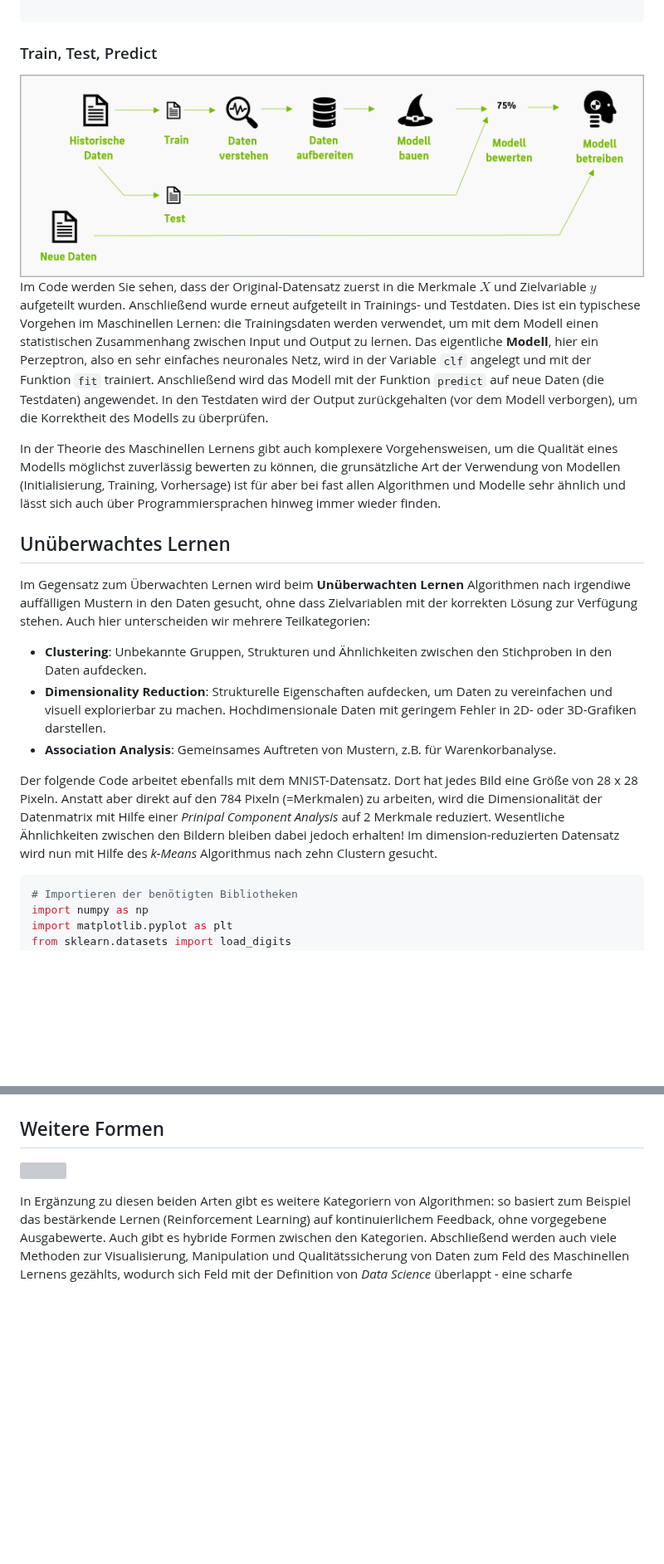
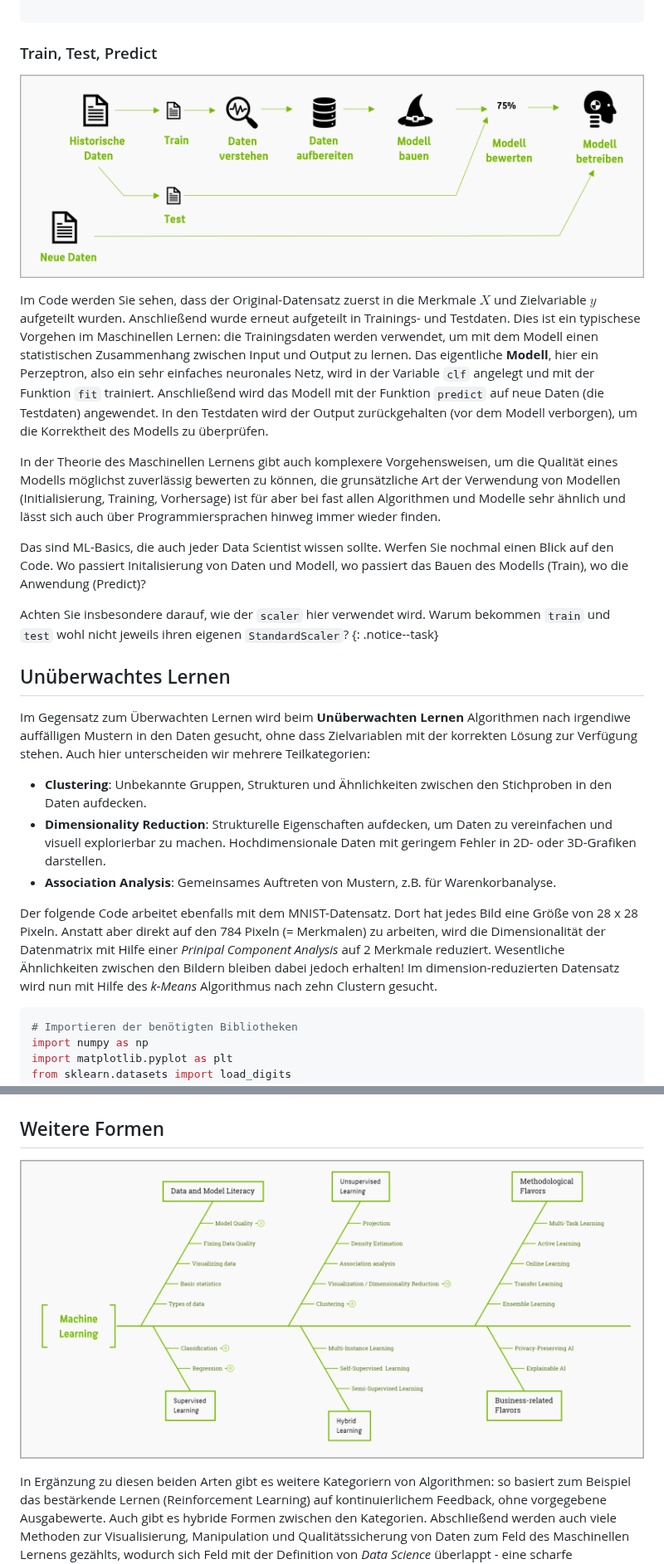
Before and after one commit to HTW-Berlin-KI-Werkstatt/modules, a Markdown page: ml-basics/ml-basics.md, 2 parts joined by grey strips. Shown at 83% size. Rendered like a GitHub page; pictures changed too: ml-basics/img/ml-tree.png (added); blank space fills up the shorter version; grey boxes are pictures that could not be loaded.

````diff
--- a/ml-basics/ml-basics.md
+++ b/ml-basics/ml-basics.md
@@ -69,12 +78,17 @@ print(f"Genauigkeit des Perzeptron-Klassifikators: {accuracy:.2f}")
 
 ### Train, Test, Predict
 
-<img src="img/ablauf.png">
+![](./img/ablauf.png)
 
-Im Code werden Sie sehen, dass der Original-Datensatz zuerst in die Merkmale $X$ und Zielvariable $y$ aufgeteilt wurden. Anschließend wurde erneut aufgeteilt in Trainings- und Testdaten. Dies ist ein typischese Vorgehen im Maschinellen Lernen: die Trainingsdaten werden verwendet, um mit dem Modell einen statistischen Zusammenhang zwischen Input und Output zu lernen. Das eigentliche **Modell**, hier ein Perzeptron, also en sehr einfaches neuronales Netz, wird in der Variable `clf` angelegt und mit der Funktion `fit` trainiert. Anschließend wird das Modell mit der Funktion `predict` auf neue Daten (die Testdaten) angewendet.  In den Testdaten wird der Output zurückgehalten (vor dem Modell verborgen), um die Korrektheit des Modells zu überprüfen.
+Im Code werden Sie sehen, dass der Original-Datensatz zuerst in die Merkmale $X$ und Zielvariable $y$ aufgeteilt wurden. Anschließend wurde erneut aufgeteilt in Trainings- und Testdaten. Dies ist ein typischese Vorgehen im Maschinellen Lernen: die Trainingsdaten werden verwendet, um mit dem Modell einen statistischen Zusammenhang zwischen Input und Output zu lernen. Das eigentliche **Modell**, hier ein Perzeptron, also ein sehr einfaches neuronales Netz, wird in der Variable `clf` angelegt und mit der Funktion `fit` trainiert. Anschließend wird das Modell mit der Funktion `predict` auf neue Daten (die Testdaten) angewendet.  In den Testdaten wird der Output zurückgehalten (vor dem Modell verborgen), um die Korrektheit des Modells zu überprüfen.
 
 In der Theorie des Maschinellen Lernens gibt auch komplexere Vorgehensweisen, um die Qualität eines Modells möglichst zuverlässig bewerten zu können, die grunsätzliche Art der Verwendung von Modellen (Initialisierung, Training, Vorhersage) ist für aber bei fast allen Algorithmen und Modelle sehr ähnlich und lässt sich auch über Programmiersprachen hinweg immer wieder finden.
 
+Das sind ML-Basics, die auch jeder Data Scientist wissen sollte. Werfen Sie nochmal einen Blick auf den Code. Wo passiert Initalisierung von Daten und Modell, wo passiert das Bauen des Modells (Train), wo die Anwendung (Predict)?
+
+
+Achten Sie insbesondere darauf, wie der `scaler` hier verwendet wird. Warum bekommen `train` und `test` wohl nicht jeweils ihren eigenen `StandardScaler`?
+{: .notice--task}
 
 ## Unüberwachtes Lernen
 
@@ -85,7 +99,7 @@ Im Gegensatz zum Überwachten Lernen wird beim **Unüberwachten Lernen** Algorit
 * **Association Analysis**: Gemeinsames Auftreten von Mustern, z.B. für Warenkorbanalyse.
 
 
-Der folgende Code arbeitet ebenfalls mit dem MNIST-Datensatz. Dort hat jedes Bild eine Größe von 28 x 28 Pixeln. Anstatt aber direkt auf den 784 Pixeln (=Merkmalen) zu arbeiten, wird die Dimensionalität der Datenmatrix mit Hilfe einer *Prinipal Component Analysis* auf 2 Merkmale reduziert. Wesentliche Ähnlichkeiten zwischen den Bildern bleiben dabei jedoch erhalten! Im dimension-reduzierten Datensatz wird nun mit Hilfe des *k-Means* Algorithmus nach zehn Clustern gesucht.
+Der folgende Code arbeitet ebenfalls mit dem MNIST-Datensatz. Dort hat jedes Bild eine Größe von 28 x 28 Pixeln. Anstatt aber direkt auf den 784 Pixeln (= Merkmalen) zu arbeiten, wird die Dimensionalität der Datenmatrix mit Hilfe einer *Prinipal Component Analysis* auf 2 Merkmale reduziert. Wesentliche Ähnlichkeiten zwischen den Bildern bleiben dabei jedoch erhalten! Im dimension-reduzierten Datensatz wird nun mit Hilfe des *k-Means* Algorithmus nach zehn Clustern gesucht.
 
 ```python
 # Importieren der benötigten Bibliotheken
@@ -130,6 +144,6 @@ Die zwei Dimensionen der PCA kann man bequemerweise leicht plotten (genau deshal
 
 ## Weitere Formen
 
-![](/assets/images/ds-lecture/ml-tree.png)
+![](./img/ml-tree.png)
 
 In Ergänzung zu diesen beiden Arten gibt es weitere Kategoriern von Algorithmen: so basiert zum Beispiel das bestärkende Lernen (Reinforcement Learning) auf kontinuierlichem Feedback, ohne vorgegebene Ausgabewerte. Auch gibt es hybride Formen zwischen den Kategorien. Abschließend werden auch viele Methoden zur Visualisierung, Manipulation und Qualitätssicherung von Daten zum Feld des Maschinellen Lernens gezählts, wodurch sich Feld mit der Definition von *Data Science* überlappt - eine scharfe Abgrenzung zwischen beiden Feldern ist nicht möglich.
````
Also changed, not shown: other parts of ml-basics/ml-basics.md (+13 -4 lines), clustering/clust.md (+3 -3 lines), noSQL/noSQL.md (+37 -1 lines), ml-basics/img/MNIST.png (added), ml-basics/img/vocabulary-classification.png (added).
